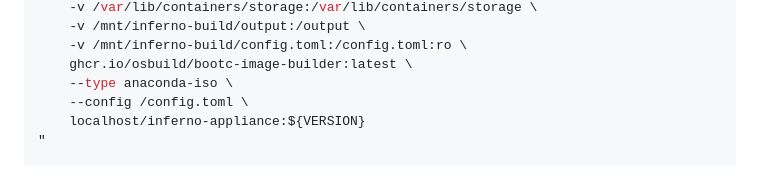
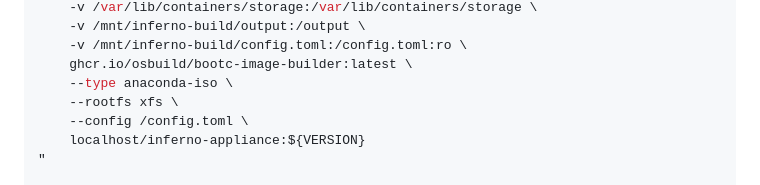
Before and after one commit to legopc/inferno-aoip-releases, a Markdown page: build/README.md, the part around the change. Drawn GitHub-style.

Commit message:
docs: add --rootfs xfs to PRX-01 build command
bootc-image-builder requires an explicit --rootfs type for Fedora bootc
containers. Without it the build fails. ISO v6 build confirmed xfs is
the correct value. Added to the PRX-01 quick build script.

Co-authored-by: Copilot <223556219+Copilot@users.noreply.github.com>

```diff
--- a/build/README.md
+++ b/build/README.md
@@ -56,6 +56,7 @@ ssh -i ~/.ssh/inferno_proxmox root@10.10.1.201 "
     -v /mnt/inferno-build/config.toml:/config.toml:ro \
     ghcr.io/osbuild/bootc-image-builder:latest \
     --type anaconda-iso \
+    --rootfs xfs \
     --config /config.toml \
     localhost/inferno-appliance:${VERSION}
 "
```
